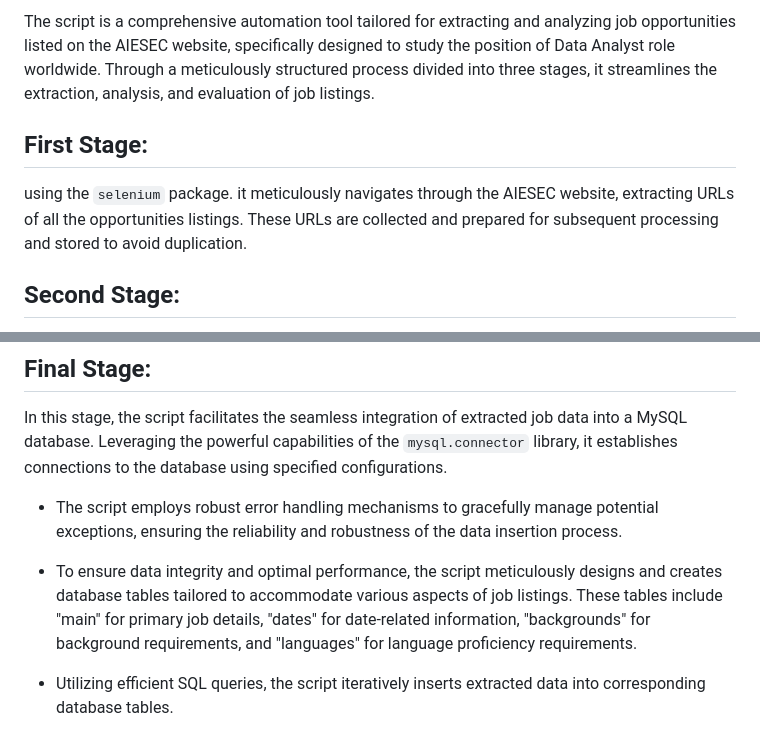
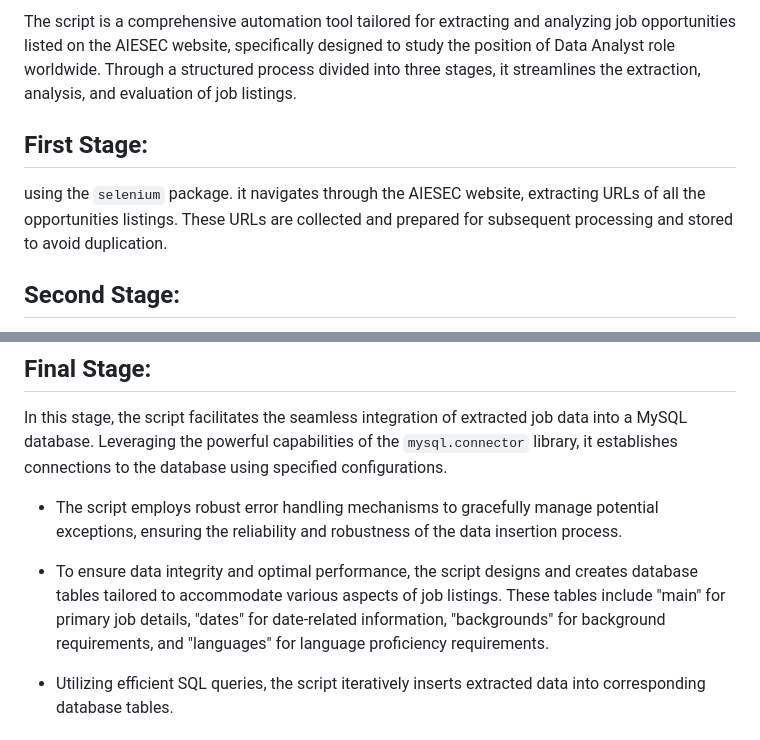
Before and after one commit to Dhiaeddine-Jraidi/aiesec_scraper, a Markdown page: README.md, 2 parts joined by grey strips. Rendered like a GitHub page.

```diff
--- a/README.md
+++ b/README.md
@@ -1,7 +1,7 @@
-The script is a comprehensive automation tool tailored for extracting and analyzing job opportunities listed on the AIESEC website, specifically designed to study the position of Data Analyst role worldwide. Through a meticulously structured process divided into three stages, it streamlines the extraction, analysis, and evaluation of job listings.
+The script is a comprehensive automation tool tailored for extracting and analyzing job opportunities listed on the AIESEC website, specifically designed to study the position of Data Analyst role worldwide. Through a structured process divided into three stages, it streamlines the extraction, analysis, and evaluation of job listings.
 
 ## First Stage:
-using the `selenium` package. it meticulously navigates through the AIESEC website, extracting URLs of all the opportunities listings. These URLs are collected and prepared for subsequent processing and stored to avoid duplication.
+using the `selenium` package. it navigates through the AIESEC website, extracting URLs of all the opportunities listings. These URLs are collected and prepared for subsequent processing and stored to avoid duplication.
 
 ## Second Stage:
 It delves deeper into the gathered URLs, retrieving HTML content and extracting pertinent details about each job opportunity from the JSON output. Leveraging sophisticated parsing techniques, it discerns relevant information such as location, salary, and job description.
@@ -20,7 +20,7 @@ In this stage, the script facilitates the seamless integration of extracted job
 
 - The script employs robust error handling mechanisms to gracefully manage potential exceptions, ensuring the reliability and robustness of the data insertion process.
 
-- To ensure data integrity and optimal performance, the script meticulously designs and creates database tables tailored to accommodate various aspects of job listings. These tables include "main" for primary job details, "dates" for date-related information, "backgrounds" for background requirements, and "languages" for language proficiency requirements.
+- To ensure data integrity and optimal performance, the script designs and creates database tables tailored to accommodate various aspects of job listings. These tables include "main" for primary job details, "dates" for date-related information, "backgrounds" for background requirements, and "languages" for language proficiency requirements.
 - Utilizing efficient SQL queries, the script iteratively inserts extracted data into corresponding database tables.
 
 ## Conclusion:
```
